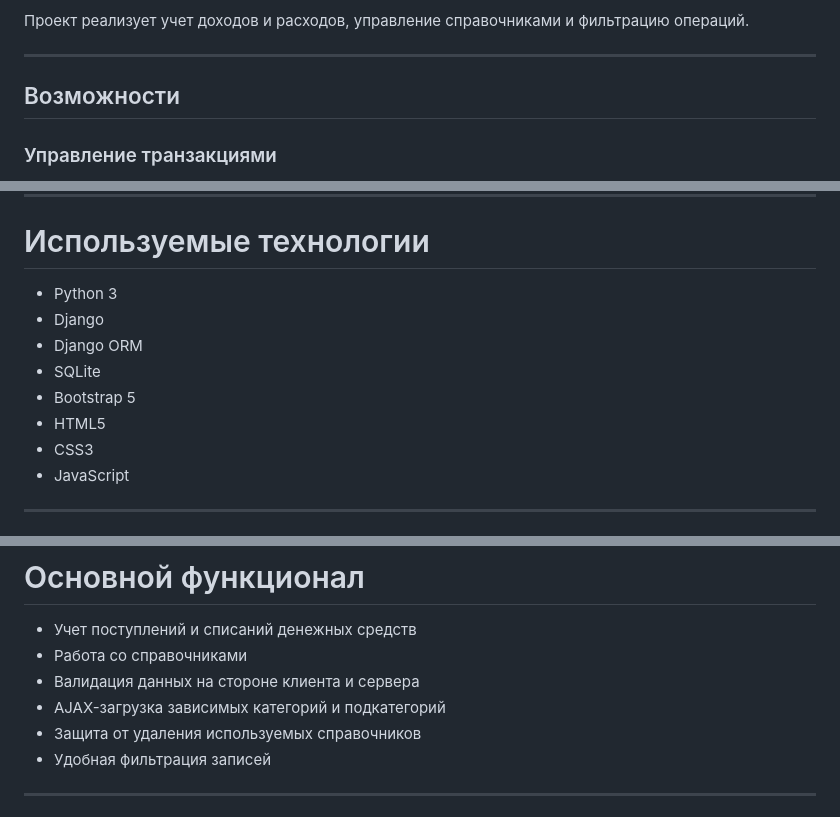
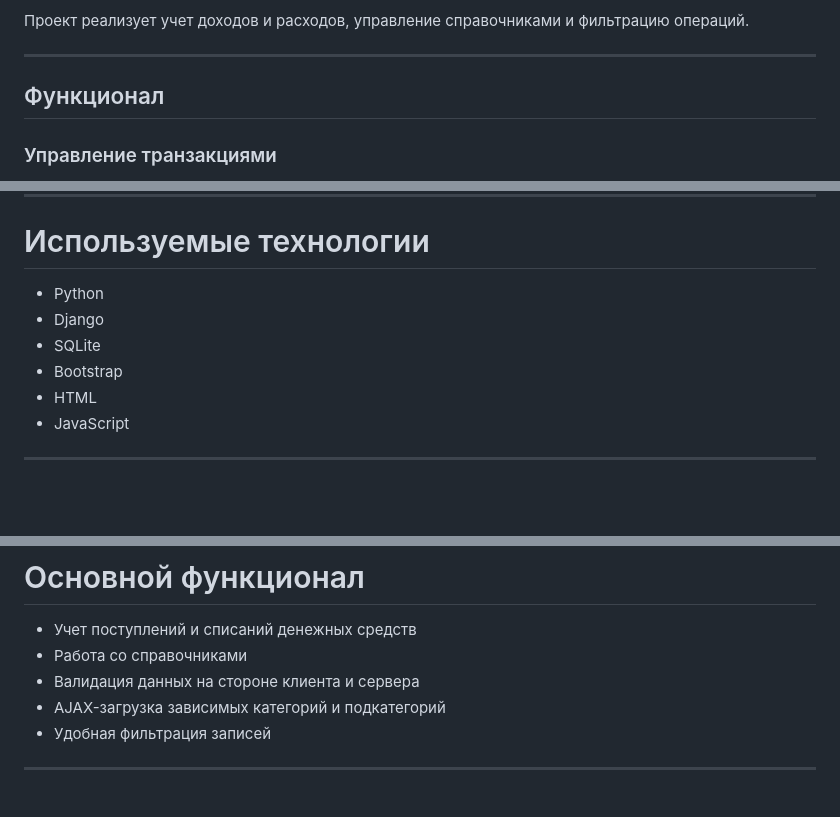
Before and after one commit to TuftaMan/dds, a Markdown page: README.md, 3 parts joined by grey strips. Drawn GitHub-style; blank space fills up the shorter version.

```diff
--- a/README.md
+++ b/README.md
@@ -6,7 +6,7 @@
 
 ---
 
-## Возможности
+## Функционал
 
 ### Управление транзакциями
 
@@ -46,13 +46,11 @@
 
 # Используемые технологии
 
-* Python 3
+* Python
 * Django
-* Django ORM
 * SQLite
-* Bootstrap 5
-* HTML5
-* CSS3
+* Bootstrap
+* HTML
 * JavaScript
 
 ---
@@ -148,7 +146,6 @@ http://127.0.0.1:8000/admin/
 * Работа со справочниками
 * Валидация данных на стороне клиента и сервера
 * AJAX-загрузка зависимых категорий и подкатегорий
-* Защита от удаления используемых справочников
 * Удобная фильтрация записей
 
 ---
```
